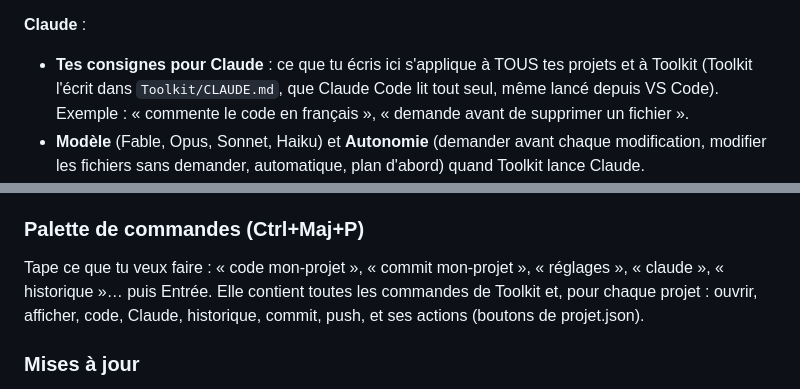
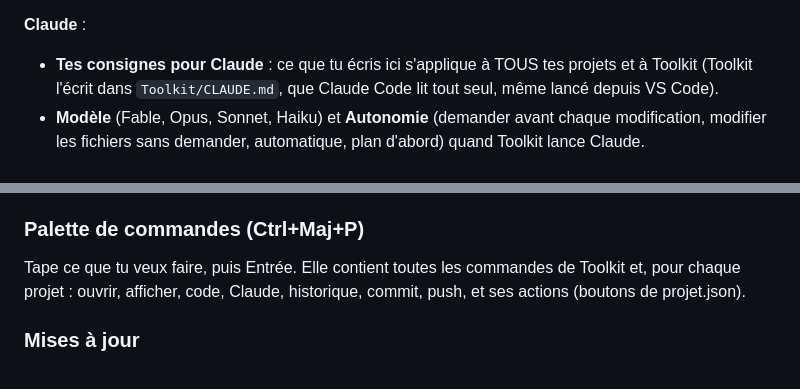
Before and after one commit to Eldrazy-Git/toolkit, a Markdown page: README.md, 2 parts joined by grey strips. GitHub-like rendering.

```diff
--- a/README.md
+++ b/README.md
@@ -349,8 +346,7 @@ plusieurs comptes peuvent être connectés : « Utiliser ce compte » choisit ce
 **Claude** :
 - **Tes consignes pour Claude** : ce que tu écris ici s'applique à TOUS tes projets et à
   Toolkit (Toolkit l'écrit dans `Toolkit/CLAUDE.md`, que Claude Code lit tout seul, même
-  lancé depuis VS Code). Exemple : « commente le code en français », « demande avant de
-  supprimer un fichier ».
+  lancé depuis VS Code).
 - **Modèle** (Fable, Opus, Sonnet, Haiku) et **Autonomie** (demander avant chaque
   modification, modifier les fichiers sans demander, automatique, plan d'abord) quand
   Toolkit lance Claude.
@@ -371,8 +367,7 @@ nouvelle combinaison) ; ↺ remet celui par défaut.
 
 ### Palette de commandes (Ctrl+Maj+P)
 
-Tape ce que tu veux faire : « code mon-projet », « commit mon-projet », « réglages »,
-« claude », « historique »… puis Entrée. Elle contient toutes les commandes de Toolkit et,
+Tape ce que tu veux faire, puis Entrée. Elle contient toutes les commandes de Toolkit et,
 pour chaque projet : ouvrir, afficher, code, Claude, historique, commit, push, et ses
 actions (boutons de projet.json).
 
```
Also changed, not shown: other parts of README.md (+3 -6 lines), CLAUDE.md (+5 -8 lines).
